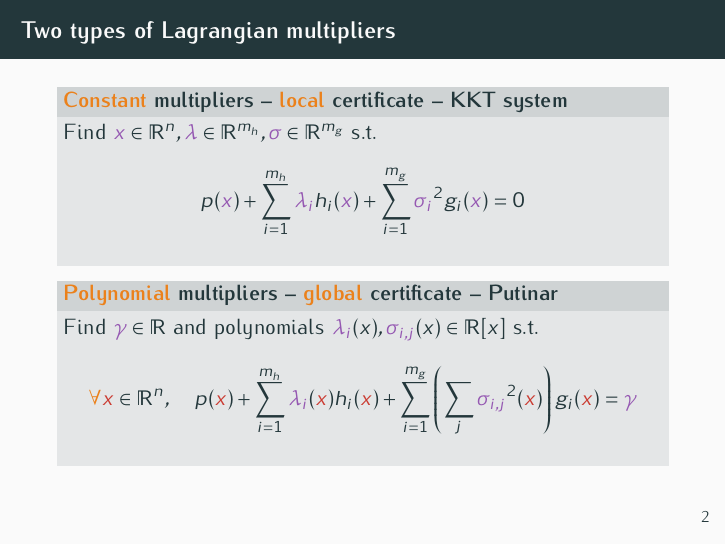
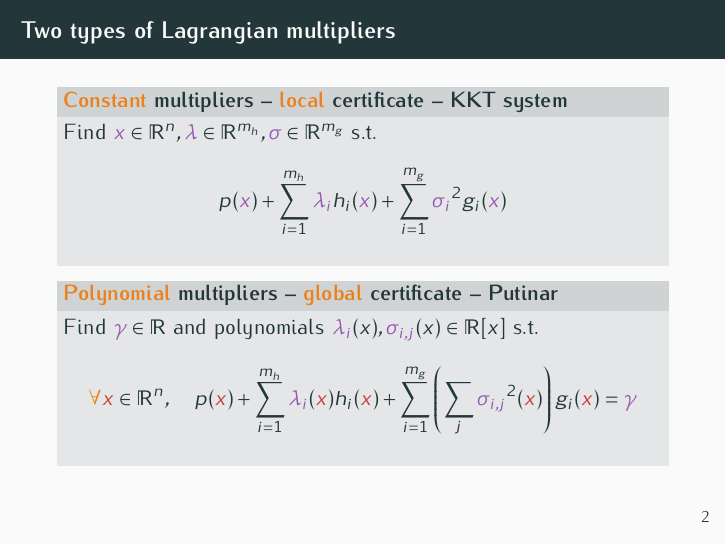
Before and after one commit to blegat/SumOfSquaresSlides, LaTeX slides (2023_JuMP/slides/2023_JuMP-slides.tex): page 3 of 17. Compiled offline with pdfLaTeX.

Commit message:
Fix noticed in the presentation oops

```diff
--- a/2023_JuMP/slides/2023_JuMP-slides.tex
+++ b/2023_JuMP/slides/2023_JuMP-slides.tex
@@ -129,7 +129,7 @@
   \begin{block}{\alert{Constant} multipliers -- \alert{local} certificate -- KKT system}
     Find $\decisionvar{x} \in \R^n, \decisionvar{\lambda} \in \R^{m_h}, \decisionvar{\sigma} \in \R^{m_g}$ s.t.
     \[
-      p(\decisionvar{x}) + \sum_{i=1}^{m_h} \decisionvar{\lambda_i} h_i(\decisionvar{x}) + \sum_{i=1}^{m_g} \decisionvar{\sigma_i}^2 g_i(\decisionvar{x}) = 0
+      p(\decisionvar{x}) + \sum_{i=1}^{m_h} \decisionvar{\lambda_i} h_i(\decisionvar{x}) + \sum_{i=1}^{m_g} \decisionvar{\sigma_i}^2 g_i(\decisionvar{x})
     \]
   \end{block}
 %  \begin{block}{\alert{Polynomial} multipliers -- \alert{global} certificate -- Positivstellensatz}
```
